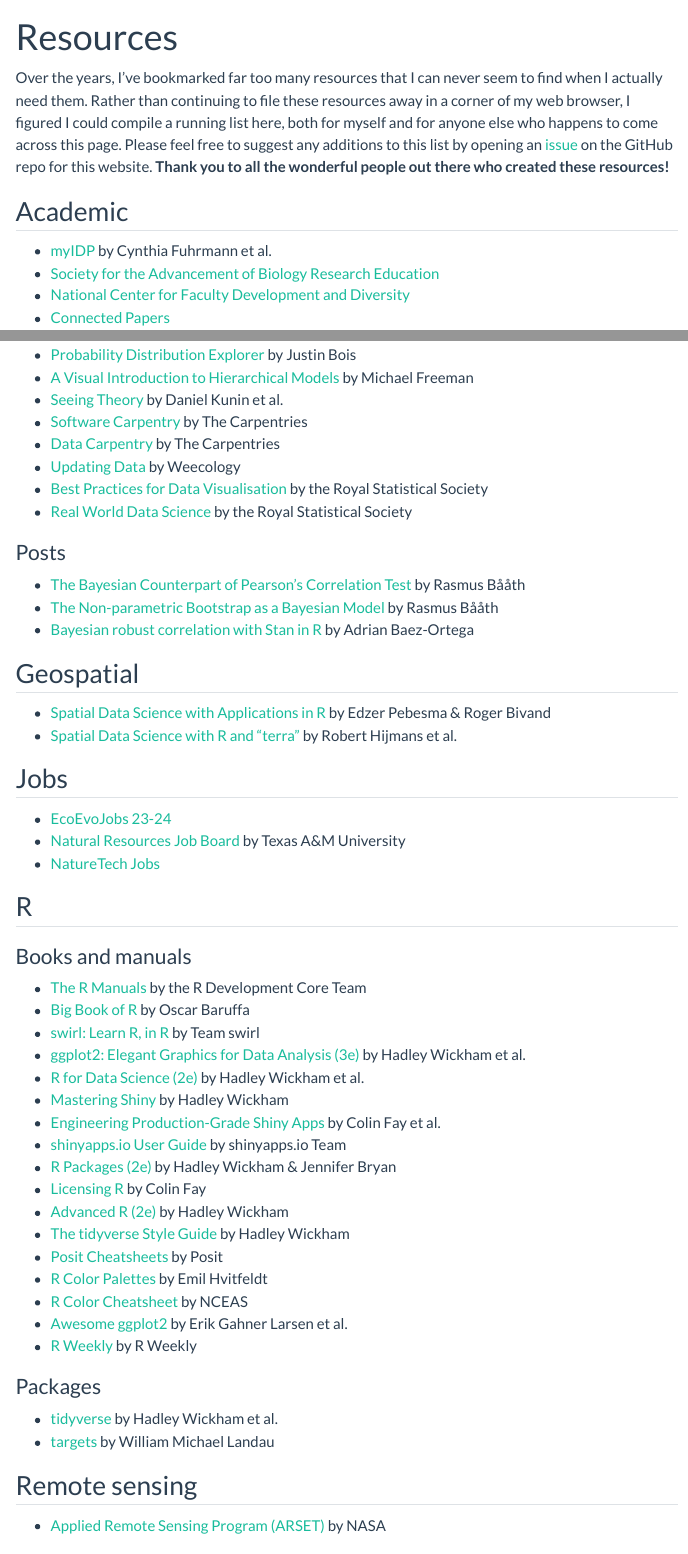
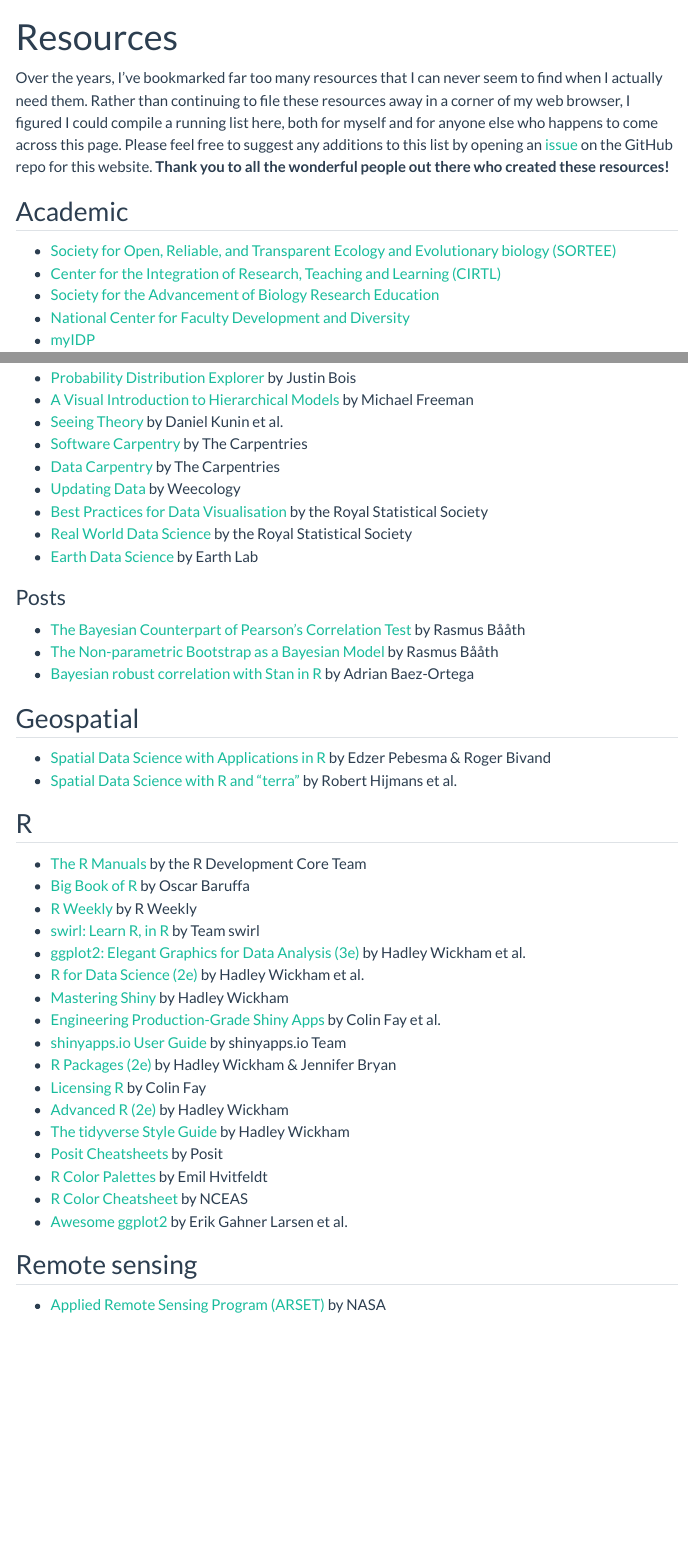
Before and after one commit to kthayashi/kthayashi.github.io, a Quarto document (resources/index.qmd): the page in a window 1100 px wide, from its top, and a second part further down, joined at a grey line. Rendered offline with R 4.5, knitr and Pandoc in place of Quarto, with nearby package versions; menus at the side of the page are left out.

Commit message:
Update resources

```diff
--- a/resources/index.qmd
+++ b/resources/index.qmd
@@ -7,10 +7,11 @@
 
 ## Academic
 
-- [myIDP](https://myidp.sciencecareers.org/) by Cynthia Fuhrmann et al.
+- [Society for Open, Reliable, and Transparent Ecology and Evolutionary biology (SORTEE)](https://www.sortee.org/)
+- [Center for the Integration of Research, Teaching and Learning (CIRTL)](https://cirtl.net/)
 - [Society for the Advancement of Biology Research Education](https://saberbio.wildapricot.org/)
 - [National Center for Faculty Development and Diversity](https://www.facultydiversity.org/)
-- [Connected Papers](https://www.connectedpapers.com/)
+- [myIDP](https://myidp.sciencecareers.org/)
 
 ## Blogs
 
@@ -41,6 +42,7 @@
 - [Updating Data](https://www.updatingdata.org/) by Weecology
 - [Best Practices for Data Visualisation](https://royal-statistical-society.github.io/datavisguide/) by the Royal Statistical Society
 - [Real World Data Science](https://realworlddatascience.net/) by the Royal Statistical Society
+- [Earth Data Science](https://www.earthdatascience.org/) by Earth Lab
 
 ### Posts
 
@@ -53,18 +55,11 @@
 - [Spatial Data Science with Applications in R](https://r-spatial.org/book/) by Edzer Pebesma & Roger Bivand
 - [Spatial Data Science with R and "terra"](https://rspatial.org/index.html) by Robert Hijmans et al.
 
-## Jobs
-
-- [EcoEvoJobs 23-24](https://docs.google.com/spreadsheets/d/1Fvh1BZANNKsn8oVqqN2V4mQtKjpivU7fGqygNTTRAj8/edit#gid=54534292)
-- [Natural Resources Job Board](https://wfscjobs.tamu.edu/job-board/) by Texas A&M University
-- [NatureTech Jobs](https://naturetech.io/)
-
 ## R
-
-### Books and manuals
 
 - [The R Manuals](https://cran.r-project.org/manuals.html) by the R Development Core Team
 - [Big Book of R](https://www.bigbookofr.com/) by Oscar Baruffa
+- [R Weekly](https://rweekly.org/) by R Weekly
 - [swirl: Learn R, in R](https://swirlstats.com/) by Team swirl
 - [ggplot2: Elegant Graphics for Data Analysis (3e)](https://ggplot2-book.org/) by Hadley Wickham et al.
 - [R for Data Science (2e)](https://r4ds.hadley.nz/) by Hadley Wickham et al.
@@ -79,12 +74,6 @@
 - [R Color Palettes](https://github.com/EmilHvitfeldt/r-color-palettes) by Emil Hvitfeldt
 - [R Color Cheatsheet](https://www.nceas.ucsb.edu/sites/default/files/2020-04/colorPaletteCheatsheet.pdf) by NCEAS
 - [Awesome ggplot2](https://github.com/erikgahner/awesome-ggplot2) by Erik Gahner Larsen et al.
-- [R Weekly](https://rweekly.org/) by R Weekly
-
-### Packages
-
-- [tidyverse](https://tidyverse.tidyverse.org/) by Hadley Wickham et al.
-- [targets](https://docs.ropensci.org/targets/) by William Michael Landau
 
 ## Remote sensing
 
```
Also changed, not shown: docs/search.json, 4 other files.
